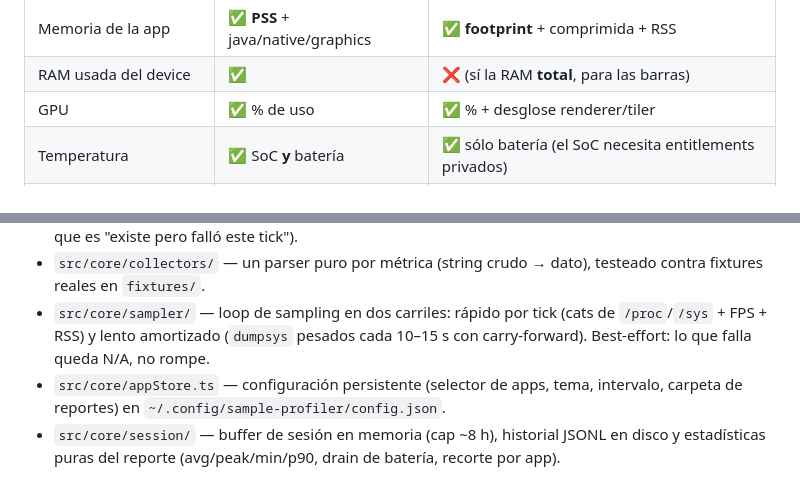
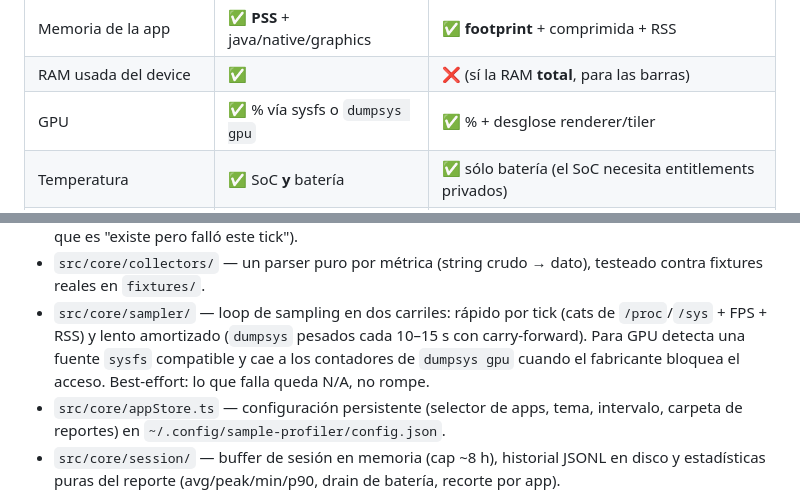
Before and after one commit to fabriziomilanesio/profiler-Android-iOS, a Markdown page: README.md, 2 parts joined by grey strips. Drawn GitHub-style.

```diff
--- a/README.md
+++ b/README.md
@@ -31,7 +31,7 @@ existe pero falló en este tick se muestra en N/A.
 | CPU del device                | ✅ `/proc/stat`                    | ❌ fuera del v1 (sería un comando por tick)                                     |
 | Memoria de la app             | ✅ **PSS** + java/native/graphics  | ✅ **footprint** + comprimida + RSS                                             |
 | RAM usada del device          | ✅                                 | ❌ (sí la RAM **total**, para las barras)                                       |
-| GPU                           | ✅ % de uso                        | ✅ % + desglose renderer/tiler                                                  |
+| GPU                           | ✅ % vía sysfs o `dumpsys gpu`     | ✅ % + desglose renderer/tiler                                                  |
 | Temperatura                   | ✅ SoC **y** batería               | ✅ sólo batería (el SoC necesita entitlements privados)                         |
 | Batería (nivel/mA/carga)      | ✅                                 | ✅                                                                              |
 | Red                           | ✅ device-wide                     | ❌ fuera del v1                                                                 |
@@ -361,7 +369,9 @@ La salida cruda va a `.tmp/` (gitignoreado) porque tiene PII. Detalle del stack
   fixtures reales en `fixtures/`.
 - `src/core/sampler/` — loop de sampling en dos carriles: rápido por tick (cats de
   `/proc`/`/sys` + FPS + RSS) y lento amortizado (`dumpsys` pesados cada 10–15 s con
-  carry-forward). Best-effort: lo que falla queda N/A, no rompe.
+  carry-forward). Para GPU detecta una fuente `sysfs` compatible y cae a los contadores de
+  `dumpsys gpu` cuando el fabricante bloquea el acceso. Best-effort: lo que falla queda N/A,
+  no rompe.
 - `src/core/appStore.ts` — configuración persistente (selector de apps, tema, intervalo,
   carpeta de reportes) en `~/.config/sample-profiler/config.json`.
 - `src/core/session/` — buffer de sesión en memoria (cap ~8 h), historial JSONL en disco y
```
Also changed, not shown: other parts of README.md (+13 -5 lines).
